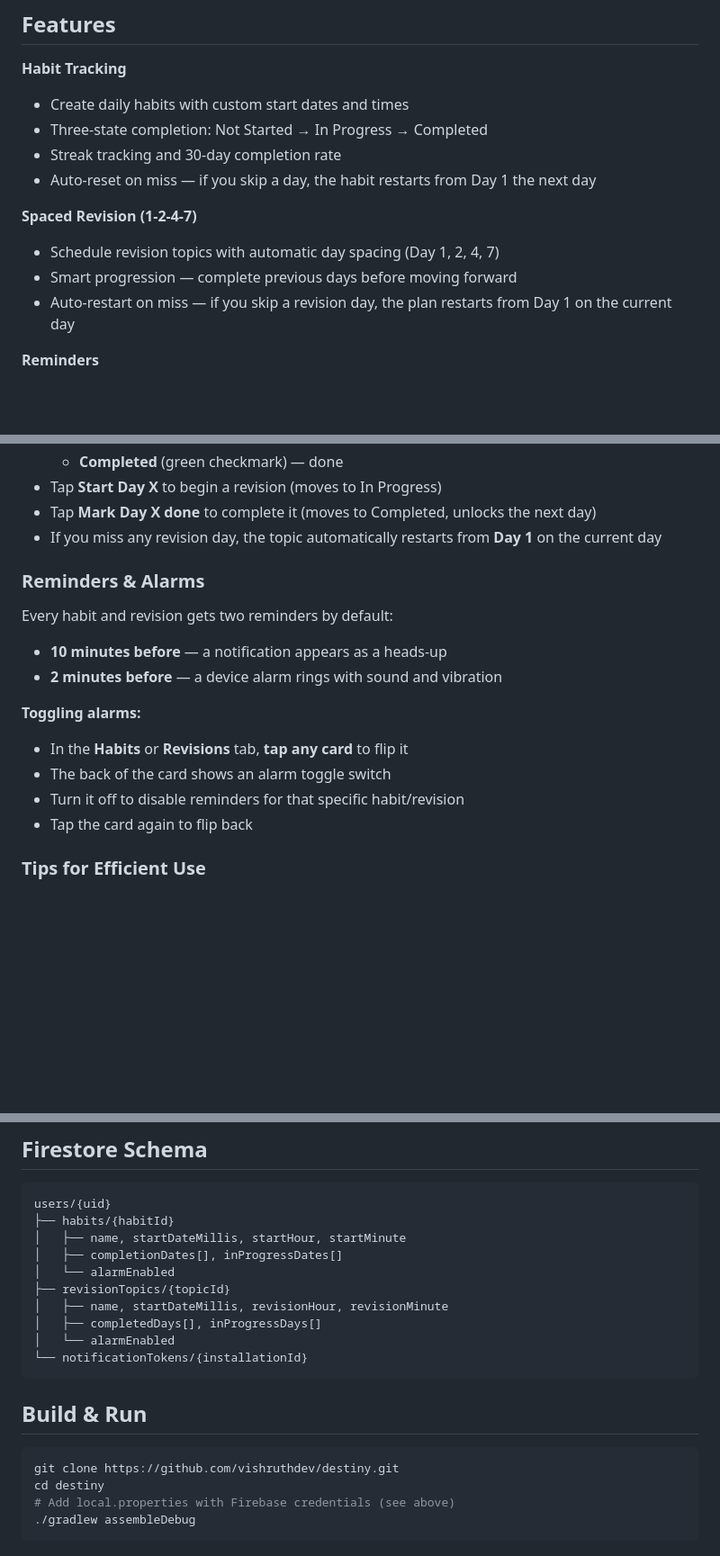
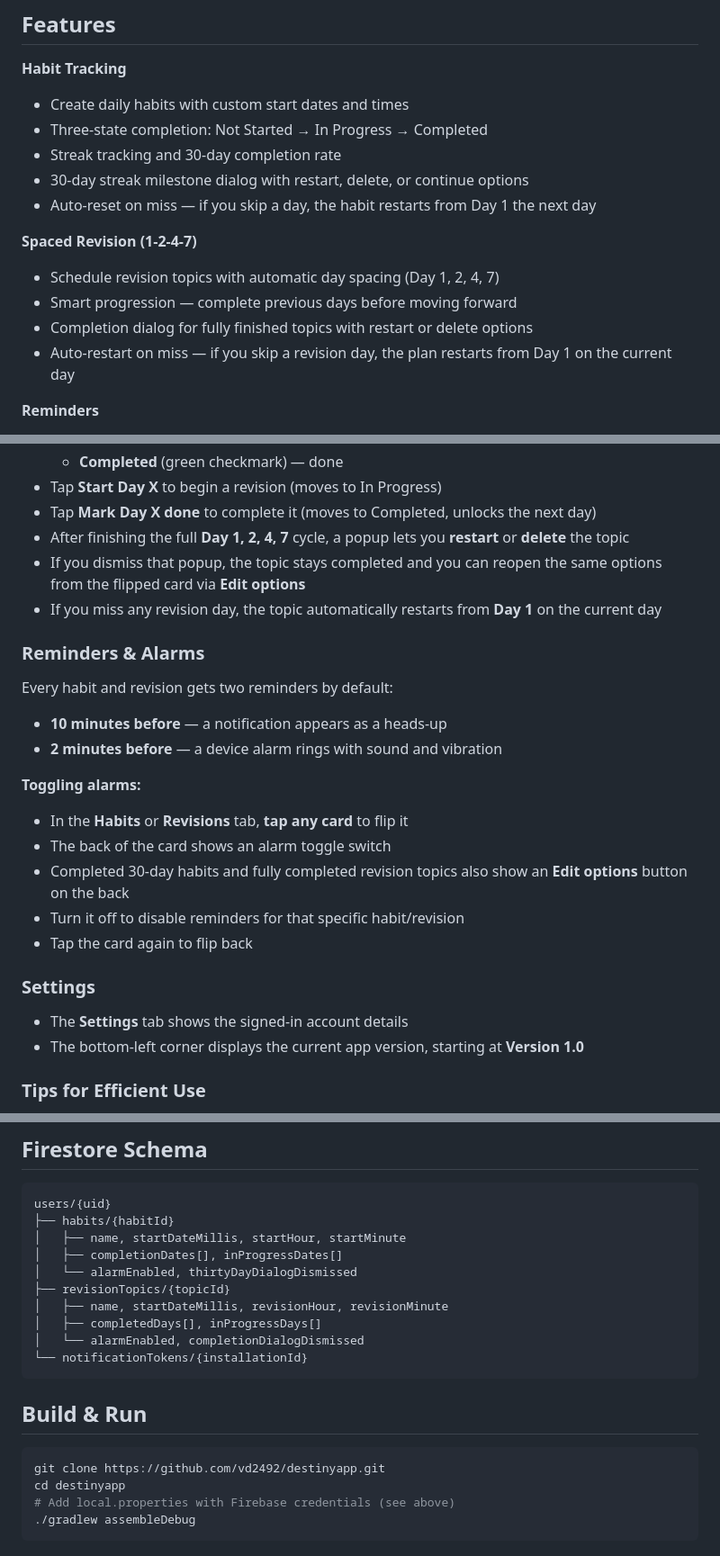
Before and after one commit to vd2492/destinyapp, a Markdown page: README.md, 3 parts joined by grey strips. Shown at 90% size. Drawn GitHub-style; blank space fills up the shorter version.

Commit message:
Update README for completion dialogs and version info

````diff
--- a/README.md
+++ b/README.md
@@ -10,11 +10,13 @@ Destiny combines habit tracking with a 1-2-4-7 spaced revision system to help yo
 - Create daily habits with custom start dates and times
 - Three-state completion: Not Started → In Progress → Completed
 - Streak tracking and 30-day completion rate
+- 30-day streak milestone dialog with restart, delete, or continue options
 - Auto-reset on miss — if you skip a day, the habit restarts from Day 1 the next day
 
 **Spaced Revision (1-2-4-7)**
 - Schedule revision topics with automatic day spacing (Day 1, 2, 4, 7)
 - Smart progression — complete previous days before moving forward
+- Completion dialog for fully finished topics with restart or delete options
 - Auto-restart on miss — if you skip a revision day, the plan restarts from Day 1 on the current day
 
 **Reminders**
@@ -87,6 +92,8 @@ The 1-2-4-7 method is a spaced repetition technique: after learning something, y
   - **Completed** (green checkmark) — done
 - Tap **Start Day X** to begin a revision (moves to In Progress)
 - Tap **Mark Day X done** to complete it (moves to Completed, unlocks the next day)
+- After finishing the full **Day 1, 2, 4, 7** cycle, a popup lets you **restart** or **delete** the topic
+- If you dismiss that popup, the topic stays completed and you can reopen the same options from the flipped card via **Edit options**
 - If you miss any revision day, the topic automatically restarts from **Day 1** on the current day
 
 ### Reminders & Alarms
@@ -98,8 +105,14 @@ Every habit and revision gets two reminders by default:
 **Toggling alarms:**
 - In the **Habits** or **Revisions** tab, **tap any card** to flip it
 - The back of the card shows an alarm toggle switch
+- Completed 30-day habits and fully completed revision topics also show an **Edit options** button on the back
 - Turn it off to disable reminders for that specific habit/revision
 - Tap the card again to flip back
+
+### Settings
+
+- The **Settings** tab shows the signed-in account details
+- The bottom-left corner displays the current app version, starting at **Version 1.0**
 
 ### Tips for Efficient Use
 
@@ -169,19 +182,19 @@ users/{uid}
 ├── habits/{habitId}
 │   ├── name, startDateMillis, startHour, startMinute
 │   ├── completionDates[], inProgressDates[]
-│   └── alarmEnabled
+│   └── alarmEnabled, thirtyDayDialogDismissed
 ├── revisionTopics/{topicId}
 │   ├── name, startDateMillis, revisionHour, revisionMinute
 │   ├── completedDays[], inProgressDays[]
-│   └── alarmEnabled
+│   └── alarmEnabled, completionDialogDismissed
 └── notificationTokens/{installationId}
 ```
 
 ## Build & Run
 
 ```bash
-git clone https://github.com/vishruthdev/destiny.git
-cd destiny
+git clone https://github.com/vd2492/destinyapp.git
+cd destinyapp
 # Add local.properties with Firebase credentials (see above)
 ./gradlew assembleDebug
 ```
````
Also changed, not shown: other parts of README.md (+3 -0 lines).
